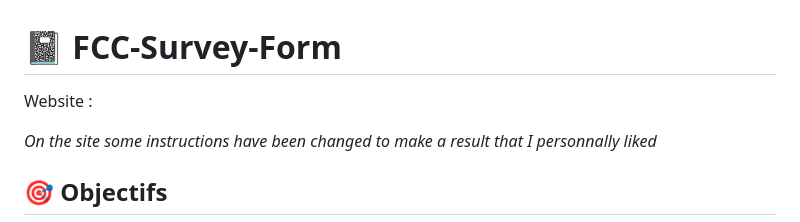
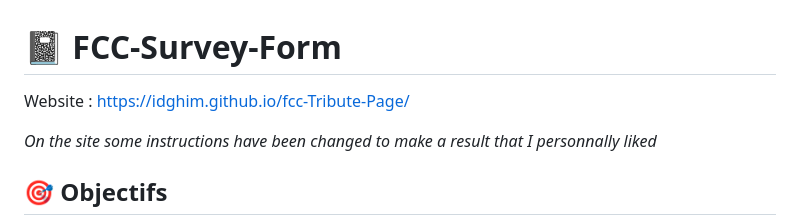
Before and after one commit to IDGHIM/fcc-Tribute-Page, a Markdown page: README.md, the part around the change. Drawn GitHub-style.

```diff
--- a/README.md
+++ b/README.md
@@ -1,5 +1,5 @@
 # :notebook: FCC-Survey-Form
-Website :
+Website : https://idghim.github.io/fcc-Tribute-Page/
 
 *On the site some instructions have been changed to make a result that I personnally liked*
 ## :dart: Objectifs
```
